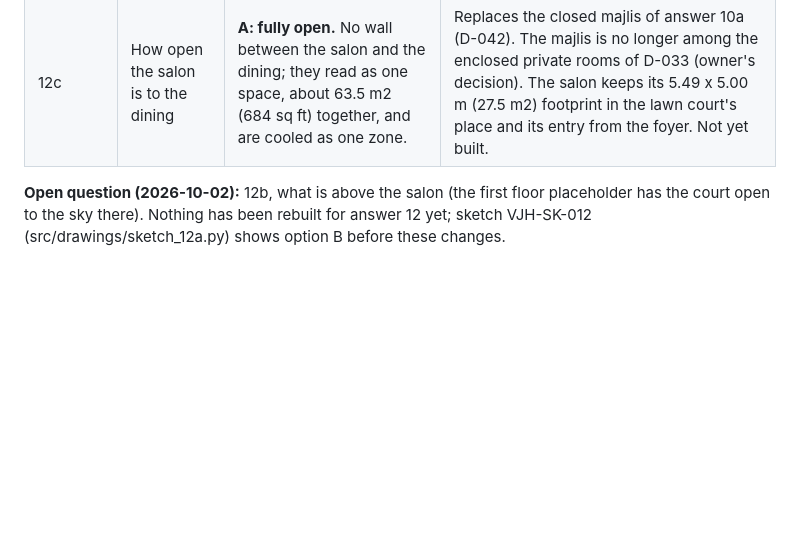
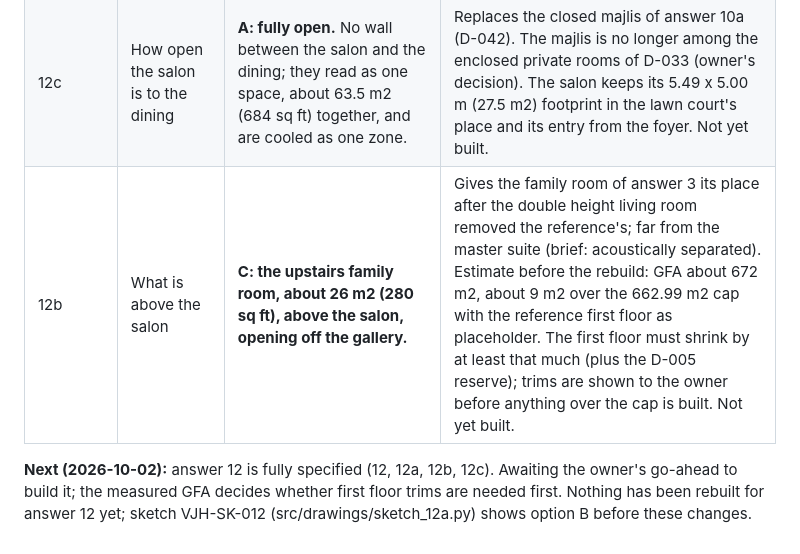
Before and after one commit to AimanSadeq/villa-jebel-ali-hills-dubai, a Markdown page: docs/ground-floor-decisions.md, the part around the change. Rendered like a GitHub page; blank space fills up the shorter version.

Commit message:
Ground floor answer 12b: family room above the salon (not yet built)
Co-Authored-By: Claude Opus 5.5 <noreply@anthropic.com>
Claude-Session: https://claude.ai/code/session_017Wh1pxSjQ6YNDTSHL6NB8m

```diff
--- a/docs/ground-floor-decisions.md
+++ b/docs/ground-floor-decisions.md
@@ -36,5 +36,6 @@ landscape by 27.7 m neighbour to neighbour. GFA cap 662.99 m2 (7,136 sq ft).
 | 12 (confirm) | Is the pool back? | **"B": no pool; the dining overlooks the backyard.** | D-041 stands. |
 | 12a | How to arrange the back (sketch VJH-SK-012 shown) | **"B, but I need the salon to be opened on the dining and I need the foyer and the living room to be double height."** | Along the backyard: island kitchen 4.10 x 6.00 m (24.6 m2), living room 7.10 x 6.00 m (42.6 m2), dining 6.00 x 6.00 m (36.0 m2) in the north corner. The salon (in the lawn court's place, 5.49 x 5.00 m, 27.5 m2) opens onto the dining: this reverses the closed majlis of answer 10a (D-042); how open it is goes in question 12c. The foyer stays double height and the living room becomes double height too (departs from answer 4, where only the foyer was). On the reference first floor placeholder the living room's void removes the family living room (25.2 m2), about 9 m2 of the corridor to bedroom 4, and parts of the pantry and linen store; this roughly offsets the about 30 m2 that enclosing the court adds, so GFA stays near 645 m2 (estimate, to be measured on the rebuild). The upstairs family room (answer 3) and the route to bedroom 4 (a gallery along the void) are settled with the first floor. Not yet built. |
 | 12c | How open the salon is to the dining | **A: fully open.** No wall between the salon and the dining; they read as one space, about 63.5 m2 (684 sq ft) together, and are cooled as one zone. | Replaces the closed majlis of answer 10a (D-042). The majlis is no longer among the enclosed private rooms of D-033 (owner's decision). The salon keeps its 5.49 x 5.00 m (27.5 m2) footprint in the lawn court's place and its entry from the foyer. Not yet built. |
+| 12b | What is above the salon | **C: the upstairs family room, about 26 m2 (280 sq ft), above the salon, opening off the gallery.** | Gives the family room of answer 3 its place after the double height living room removed the reference's; far from the master suite (brief: acoustically separated). Estimate before the rebuild: GFA about 672 m2, about 9 m2 over the 662.99 m2 cap with the reference first floor as placeholder. The first floor must shrink by at least that much (plus the D-005 reserve); trims are shown to the owner before anything over the cap is built. Not yet built. |
 
-**Open question (2026-10-02):** 12b, what is above the salon (the first floor placeholder has the court open to the sky there). Nothing has been rebuilt for answer 12 yet; sketch VJH-SK-012 (src/drawings/sketch_12a.py) shows option B before these changes.
+**Next (2026-10-02):** answer 12 is fully specified (12, 12a, 12b, 12c). Awaiting the owner's go-ahead to build it; the measured GFA decides whether first floor trims are needed first. Nothing has been rebuilt for answer 12 yet; sketch VJH-SK-012 (src/drawings/sketch_12a.py) shows option B before these changes.
```
